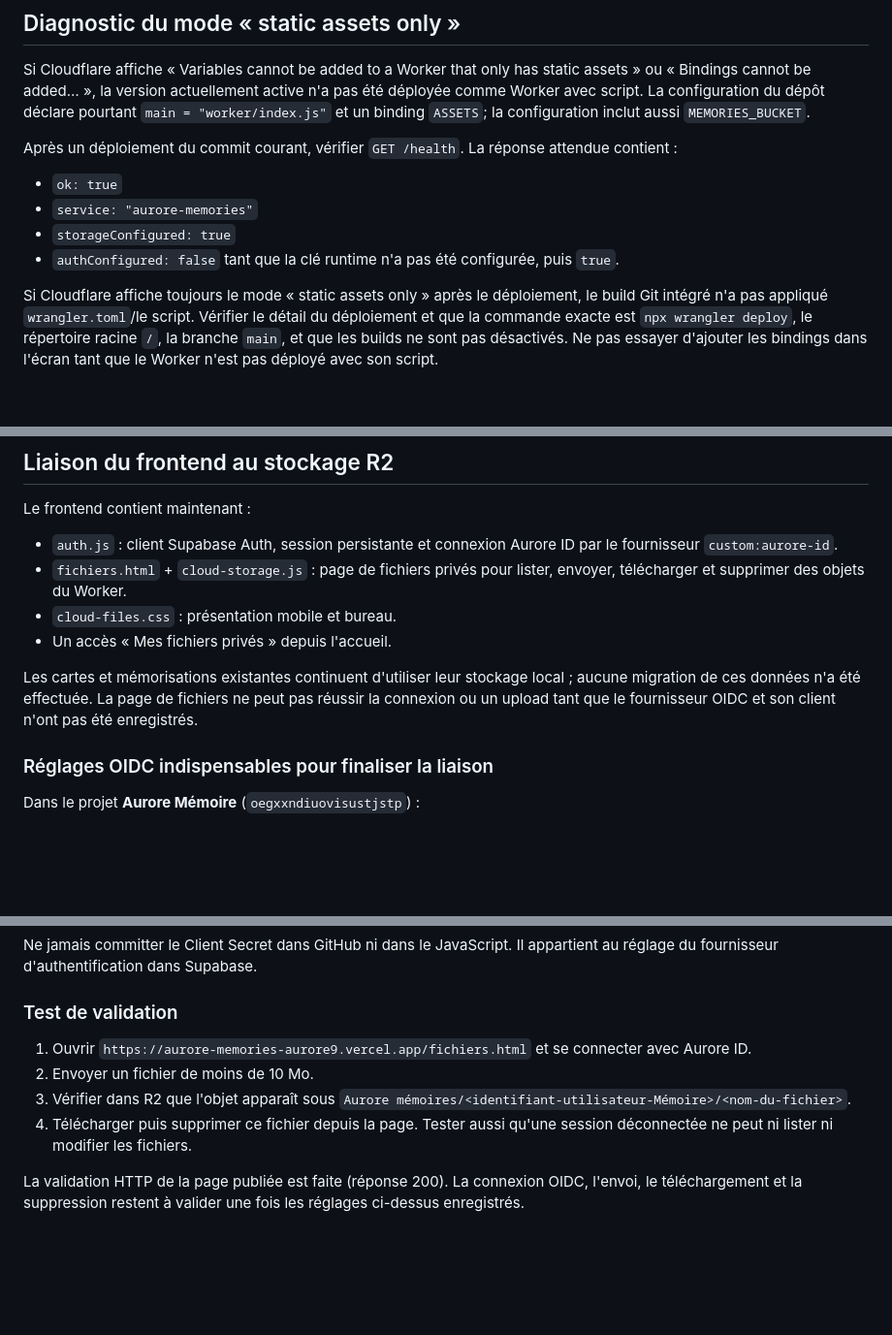
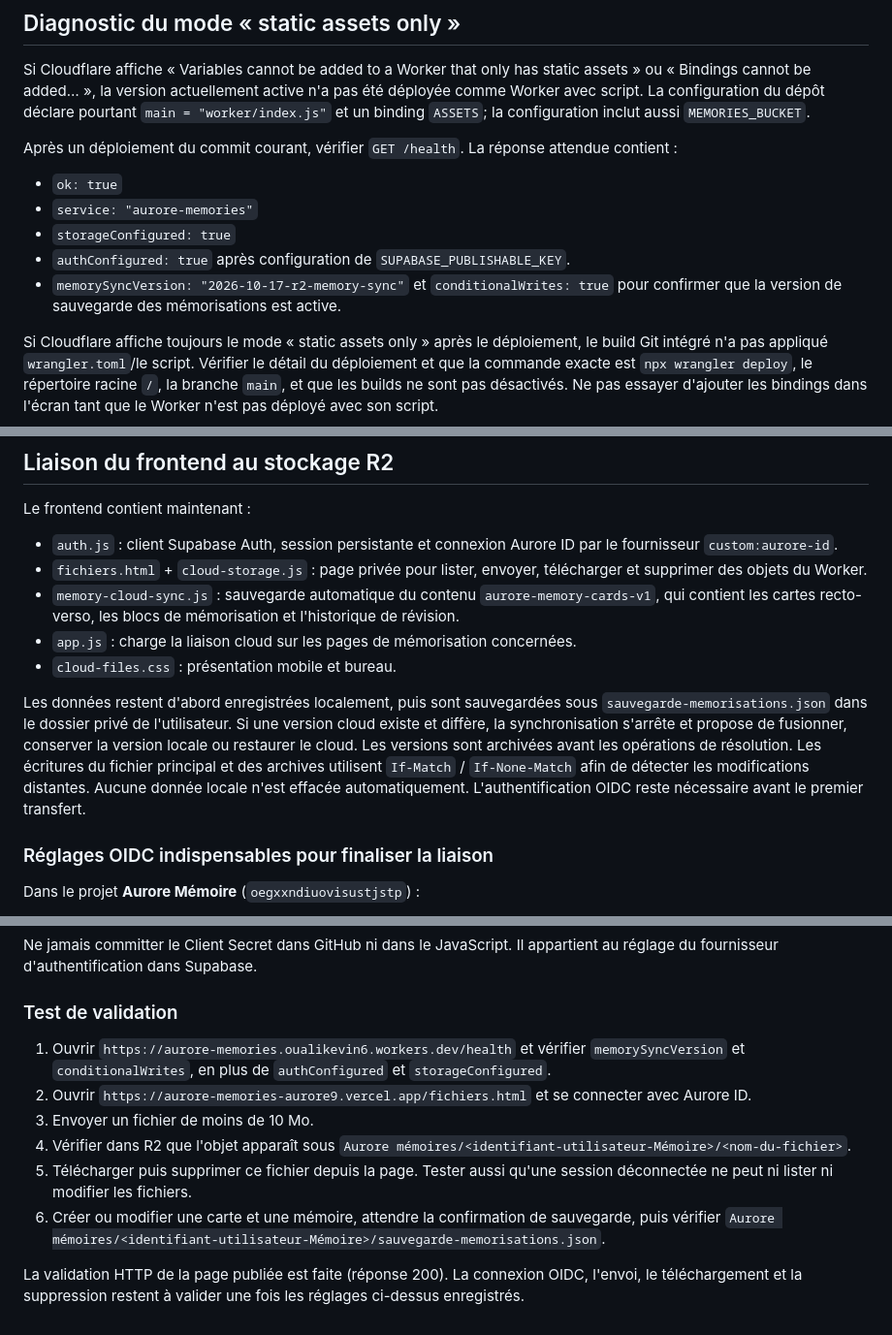
Before and after one commit to ouali-nat/Aurore-memories, a Markdown page: WORKER.md, 3 parts joined by grey strips. Shown at 97% size. Drawn GitHub-style; blank space fills up the shorter version.

Commit message:
Document safe R2 memory and flashcard sync setup

```diff
--- a/WORKER.md
+++ b/WORKER.md
@@ -19,7 +19,8 @@ Après un déploiement du commit courant, vérifier `GET /health`. La réponse a
 - `ok: true`
 - `service: "aurore-memories"`
 - `storageConfigured: true`
-- `authConfigured: false` tant que la clé runtime n'a pas été configurée, puis `true`.
+- `authConfigured: true` après configuration de `SUPABASE_PUBLISHABLE_KEY`.
+- `memorySyncVersion: "2026-10-17-r2-memory-sync"` et `conditionalWrites: true` pour confirmer que la version de sauvegarde des mémorisations est active.
 
 Si Cloudflare affiche toujours le mode « static assets only » après le déploiement, le build Git intégré n'a pas appliqué `wrangler.toml`/le script. Vérifier le détail du déploiement et que la commande exacte est `npx wrangler deploy`, le répertoire racine `/`, la branche `main`, et que les builds ne sont pas désactivés. Ne pas essayer d'ajouter les bindings dans l'écran tant que le Worker n'est pas déployé avec son script.
 
@@ -45,11 +46,12 @@ Toutes les routes de stockage exigent `Authorization: Bearer <jeton-de-session-S
 
 Le frontend contient maintenant :
 - `auth.js` : client Supabase Auth, session persistante et connexion Aurore ID par le fournisseur `custom:aurore-id`.
-- `fichiers.html` + `cloud-storage.js` : page de fichiers privés pour lister, envoyer, télécharger et supprimer des objets du Worker.
+- `fichiers.html` + `cloud-storage.js` : page privée pour lister, envoyer, télécharger et supprimer des objets du Worker.
+- `memory-cloud-sync.js` : sauvegarde automatique du contenu `aurore-memory-cards-v1`, qui contient les cartes recto-verso, les blocs de mémorisation et l'historique de révision.
+- `app.js` : charge la liaison cloud sur les pages de mémorisation concernées.
 - `cloud-files.css` : présentation mobile et bureau.
-- Un accès « Mes fichiers privés » depuis l'accueil.
 
-Les cartes et mémorisations existantes continuent d'utiliser leur stockage local ; aucune migration de ces données n'a été effectuée. La page de fichiers ne peut pas réussir la connexion ou un upload tant que le fournisseur OIDC et son client n'ont pas été enregistrés.
+Les données restent d'abord enregistrées localement, puis sont sauvegardées sous `sauvegarde-memorisations.json` dans le dossier privé de l'utilisateur. Si une version cloud existe et diffère, la synchronisation s'arrête et propose de fusionner, conserver la version locale ou restaurer le cloud. Les versions sont archivées avant les opérations de résolution. Les écritures du fichier principal et des archives utilisent `If-Match` / `If-None-Match` afin de détecter les modifications distantes. Aucune donnée locale n'est effacée automatiquement. L'authentification OIDC reste nécessaire avant le premier transfert.
 
 ### Réglages OIDC indispensables pour finaliser la liaison
 
@@ -69,9 +71,11 @@ Ne jamais committer le Client Secret dans GitHub ni dans le JavaScript. Il appar
 
 ### Test de validation
 
-1. Ouvrir `https://aurore-memories-aurore9.vercel.app/fichiers.html` et se connecter avec Aurore ID.
-2. Envoyer un fichier de moins de 10 Mo.
-3. Vérifier dans R2 que l'objet apparaît sous `Aurore mémoires/<identifiant-utilisateur-Mémoire>/<nom-du-fichier>`.
-4. Télécharger puis supprimer ce fichier depuis la page. Tester aussi qu'une session déconnectée ne peut ni lister ni modifier les fichiers.
+1. Ouvrir `https://aurore-memories.oualikevin6.workers.dev/health` et vérifier `memorySyncVersion` et `conditionalWrites`, en plus de `authConfigured` et `storageConfigured`.
+2. Ouvrir `https://aurore-memories-aurore9.vercel.app/fichiers.html` et se connecter avec Aurore ID.
+3. Envoyer un fichier de moins de 10 Mo.
+4. Vérifier dans R2 que l'objet apparaît sous `Aurore mémoires/<identifiant-utilisateur-Mémoire>/<nom-du-fichier>`.
+5. Télécharger puis supprimer ce fichier depuis la page. Tester aussi qu'une session déconnectée ne peut ni lister ni modifier les fichiers.
+6. Créer ou modifier une carte et une mémoire, attendre la confirmation de sauvegarde, puis vérifier `Aurore mémoires/<identifiant-utilisateur-Mémoire>/sauvegarde-memorisations.json`.
 
 La validation HTTP de la page publiée est faite (réponse 200). La connexion OIDC, l'envoi, le téléchargement et la suppression restent à valider une fois les réglages ci-dessus enregistrés.
```
